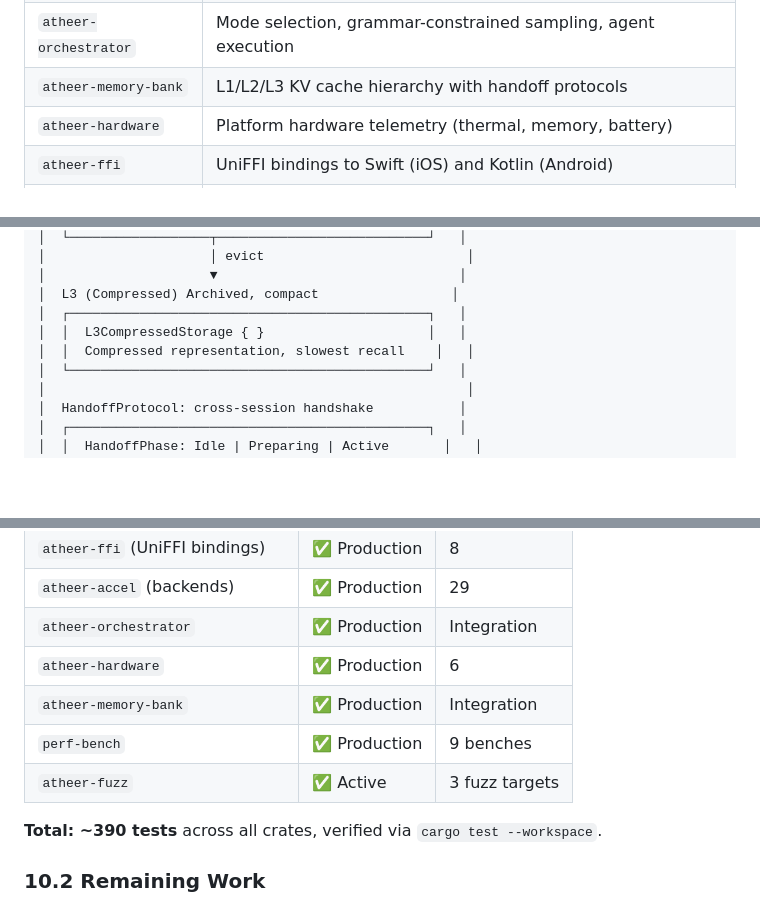
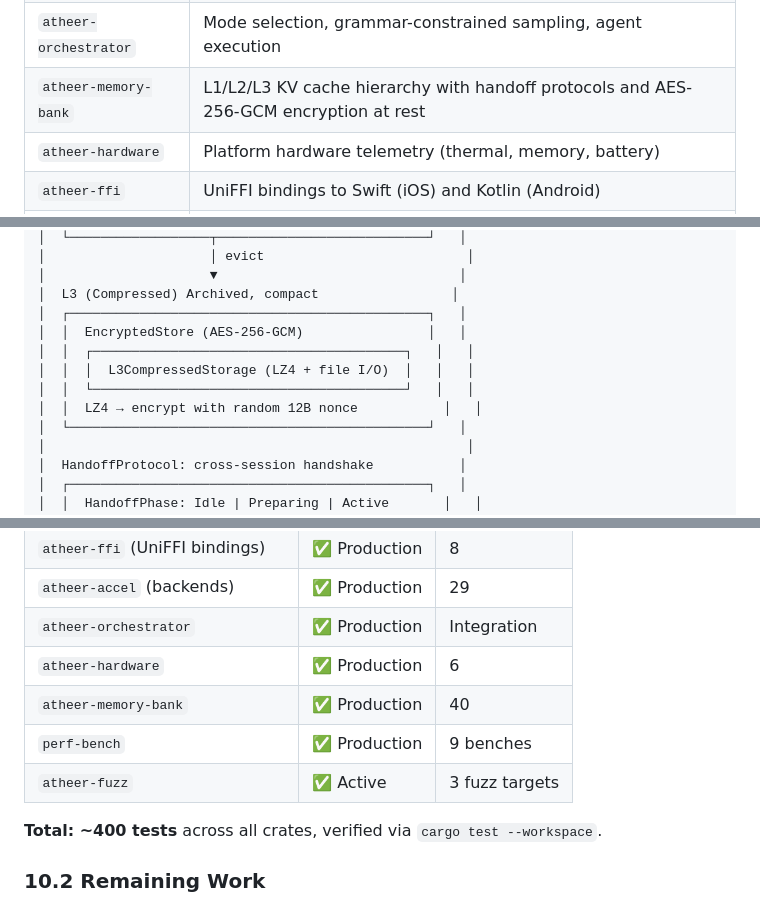
Before and after one commit to achmadk/atheer-rust, a Markdown page: WHITEPAPER.md, 3 parts joined by grey strips. Drawn GitHub-style; blank space fills up the shorter version.

```diff
--- a/WHITEPAPER.md
+++ b/WHITEPAPER.md
@@ -118,7 +119,7 @@ The workspace consists of six core crates, a benchmarking binary, and a fuzzing
 | `atheer-core` | Inference engine: model loading, tokenization, generation loop |
 | `atheer-accel` | Hardware acceleration: Metal, Vulkan, NNAPI, CoreML, CPU backends |
 | `atheer-orchestrator` | Mode selection, grammar-constrained sampling, agent execution |
-| `atheer-memory-bank` | L1/L2/L3 KV cache hierarchy with handoff protocols |
+| `atheer-memory-bank` | L1/L2/L3 KV cache hierarchy with handoff protocols and AES-256-GCM encryption at rest |
 | `atheer-hardware` | Platform hardware telemetry (thermal, memory, battery) |
 | `atheer-ffi` | UniFFI bindings to Swift (iOS) and Kotlin (Android) |
 | `perf-bench` | Throughput, energy, and sustained-performance benchmarking |
@@ -401,8 +402,11 @@ eviction.
 │                     ▼                               │
 │  L3 (Compressed) Archived, compact                 │
 │  ┌──────────────────────────────────────────────┐   │
-│  │  L3CompressedStorage { }                     │   │
-│  │  Compressed representation, slowest recall    │   │
+│  │  EncryptedStore (AES-256-GCM)                │   │
+│  │  ┌────────────────────────────────────────┐   │   │
+│  │  │  L3CompressedStorage (LZ4 + file I/O)  │   │   │
+│  │  └────────────────────────────────────────┘   │   │
+│  │  LZ4 → encrypt with random 12B nonce           │   │
 │  └──────────────────────────────────────────────┘   │
 │                                                      │
 │  HandoffProtocol: cross-session handshake           │
@@ -632,11 +636,11 @@ The backend system is designed for graceful degradation at every level:
 | `atheer-accel` (backends) | ✅ Production | 29 |
 | `atheer-orchestrator` | ✅ Production | Integration |
 | `atheer-hardware` | ✅ Production | 6 |
-| `atheer-memory-bank` | ✅ Production | Integration |
+| `atheer-memory-bank` | ✅ Production | 40 |
 | `perf-bench` | ✅ Production | 9 benches |
 | `atheer-fuzz` | ✅ Active | 3 fuzz targets |
 
-**Total: ~390 tests** across all crates, verified via `cargo test --workspace`.
+**Total: ~400 tests** across all crates, verified via `cargo test --workspace`.
 
 ### 10.2 Remaining Work
 
```
Also changed, not shown: other parts of WHITEPAPER.md (+4 -2 lines), INVESTOR-DECK.md (+2 -1 lines), README.md (+19 -5 lines).
